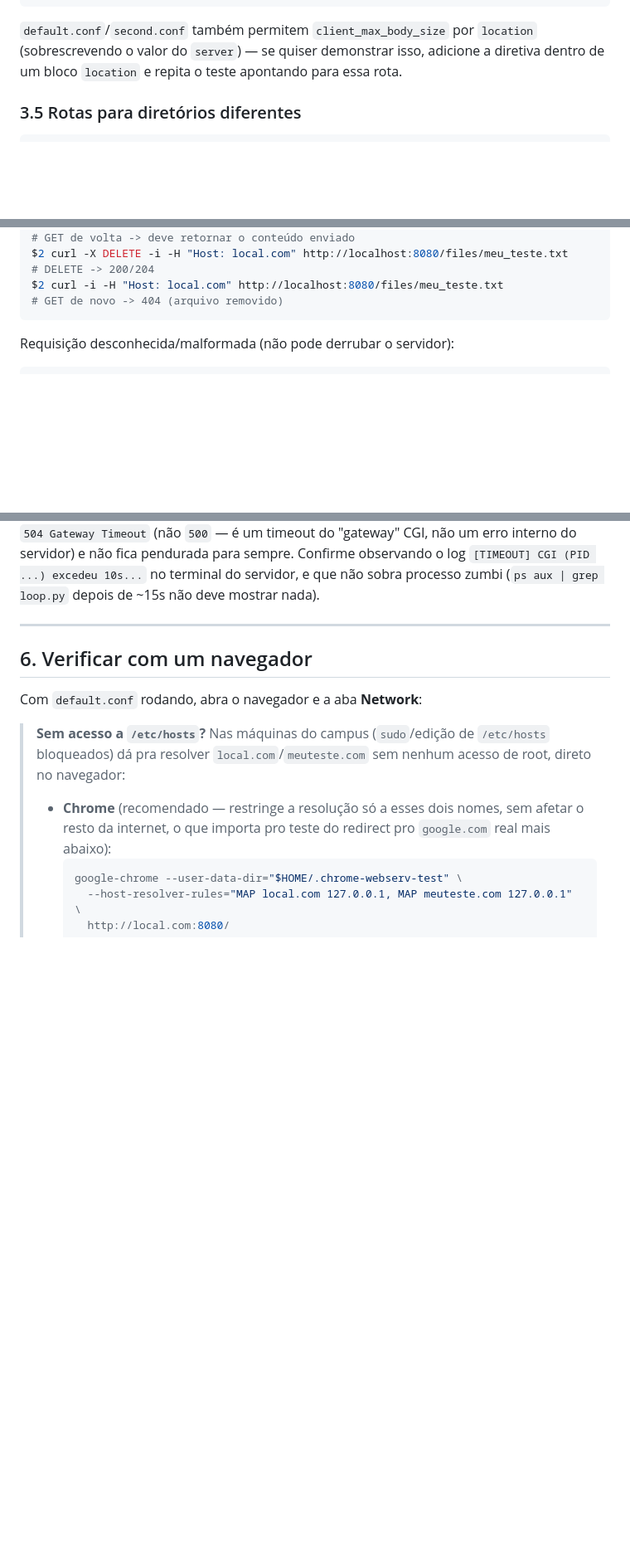
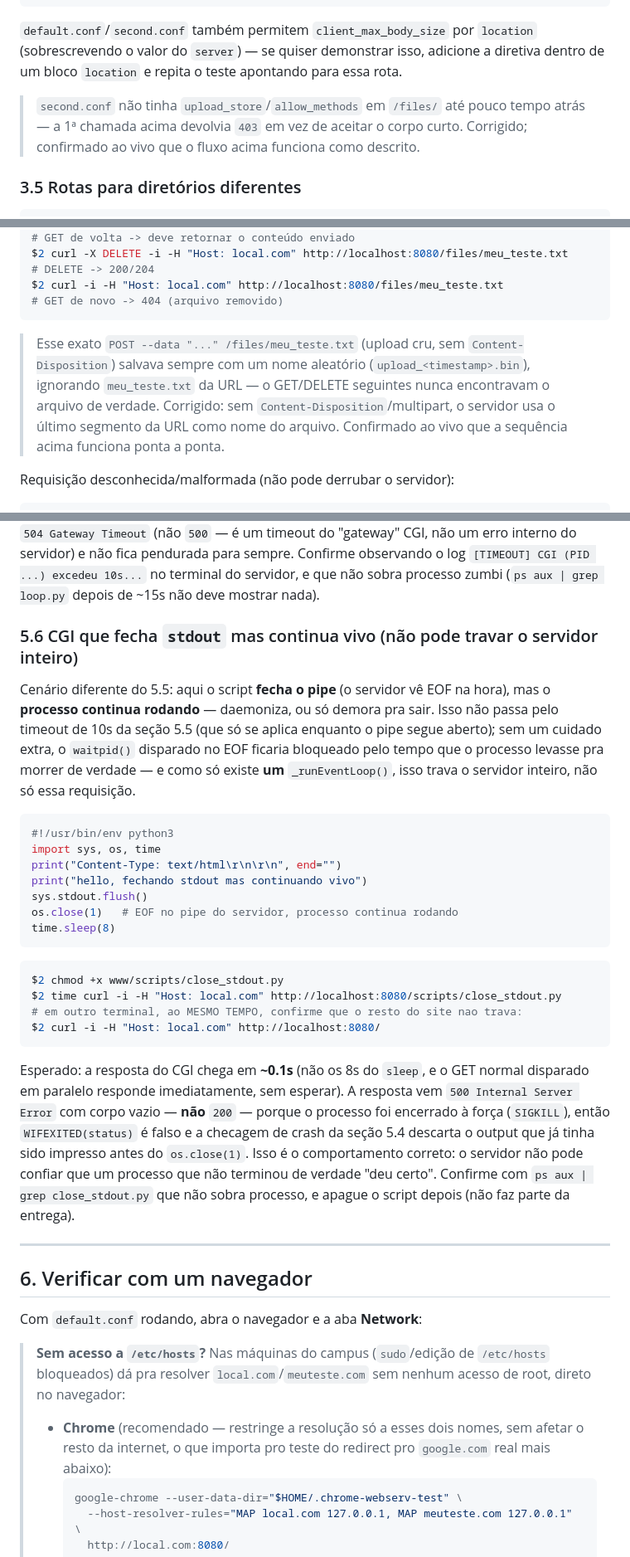
Before and after one commit to vinislima/42sp_common_core_webserv, a Markdown page: TESTES.md, 3 parts joined by grey strips. Shown at 83% size. GitHub-like rendering; blank space fills up the shorter version.

Commit message:
docs: TESTES.md ganha teste de CGI que fecha stdout mas continua vivo
O último commit (waitpid bloqueante travando o servidor inteiro; upload
raw usando nome de arquivo errado; second.conf sem upload_store) corrigiu
3 problemas que afetavam diretamente cenários já documentados neste guia,
sem que o guia refletisse isso. Testado ao vivo antes de atualizar o texto.

- Nova seção 5.6: CGI que fecha stdout mas continua rodando (ex.:
  daemoniza) não pode travar o _runEventLoop() inteiro — diferente do
  timeout de loop infinito da seção 5.5 (que só se aplica com o pipe
  aberto), esse caminho passa pelo EOF do pipe e por isso nunca entrava
  no timeout de 10s. Confirmado ao vivo: resposta em ~0.1s (não os 8s do
  sleep do script), GET normal em paralelo não é bloqueado, resposta vem
  500 (não 200 — processo foi morto com SIGKILL, WIFEXITED dá falso) e
  nenhum processo fica pra trás.
- Nota na seção 3.4: second.conf não tinha upload_store em /files/, então
  o teste de client_max_body_size dava 403 em vez de aceitar o corpo
  curto. Corrigido no código; guia agora confirma que o fluxo funciona.
- Nota na seção 4: o POST --data cru documentado ali (o mesmo padrão
  sugerido pelo subject) salvava sempre com nome aleatório, ignorando a
  URL — o retrieve/delete das linhas seguintes nunca funcionava de
  verdade até a correção. Confirmado ao vivo que a sequência completa
  funciona ponta a ponta.
- Checklist final (seção 10) atualizado para citar o novo caso de CGI.

Testado: os três cenários rodados ao vivo contra o binário atual antes
de escrever qualquer linha do texto.

````diff
--- a/TESTES.md
+++ b/TESTES.md
@@ -161,6 +161,11 @@ $2 curl -X POST -i -H "Content-Type: plain/text" --data "corpo maior que vinte b
 adicione a diretiva dentro de um bloco `location` e repita o teste apontando
 para essa rota.
 
+> `second.conf` não tinha `upload_store`/`allow_methods` em `/files/` até
+> pouco tempo atrás — a 1ª chamada acima devolvia `403` em vez de aceitar o
+> corpo curto. Corrigido; confirmado ao vivo que o fluxo acima funciona como
+> descrito.
+
 ### 3.5 Rotas para diretórios diferentes
 ```bash
 $2 curl -i -H "Host: local.com" http://localhost:8080/           # root ./www
@@ -214,6 +219,14 @@ $2 curl -i -H "Host: local.com" http://localhost:8080/files/meu_teste.txt
 $2 curl -X DELETE -i -H "Host: local.com" http://localhost:8080/files/meu_teste.txt             # DELETE -> 200/204
 $2 curl -i -H "Host: local.com" http://localhost:8080/files/meu_teste.txt                       # GET de novo -> 404 (arquivo removido)
 ```
+
+> Esse exato `POST --data "..." /files/meu_teste.txt` (upload cru, sem
+> `Content-Disposition`) salvava sempre com um nome aleatório
+> (`upload_<timestamp>.bin`), ignorando `meu_teste.txt` da URL — o
+> GET/DELETE seguintes nunca encontravam o arquivo de verdade. Corrigido:
+> sem `Content-Disposition`/multipart, o servidor usa o último segmento da
+> URL como nome do arquivo. Confirmado ao vivo que a sequência acima
+> funciona ponta a ponta.
 
 Requisição desconhecida/malformada (não pode derrubar o servidor):
 ```bash
@@ -302,6 +315,41 @@ erro interno do servidor) e não fica pendurada para sempre. Confirme
 observando o log `[TIMEOUT] CGI (PID ...) excedeu 10s...` no terminal do
 servidor, e que não sobra processo zumbi (`ps aux | grep loop.py` depois de
 ~15s não deve mostrar nada).
+
+### 5.6 CGI que fecha `stdout` mas continua vivo (não pode travar o servidor inteiro)
+
+Cenário diferente do 5.5: aqui o script **fecha o pipe** (o servidor vê EOF
+na hora), mas o **processo continua rodando** — daemoniza, ou só demora pra
+sair. Isso não passa pelo timeout de 10s da seção 5.5 (que só se aplica
+enquanto o pipe segue aberto); sem um cuidado extra, o `waitpid()`
+disparado no EOF ficaria bloqueado pelo tempo que o processo levasse pra
+morrer de verdade — e como só existe **um** `_runEventLoop()`, isso trava
+o servidor inteiro, não só essa requisição.
+
+```python
+#!/usr/bin/env python3
+import sys, os, time
+print("Content-Type: text/html\r\n\r\n", end="")
+print("hello, fechando stdout mas continuando vivo")
+sys.stdout.flush()
+os.close(1)   # EOF no pipe do servidor, processo continua rodando
+time.sleep(8)
+```
+```bash
+$2 chmod +x www/scripts/close_stdout.py
+$2 time curl -i -H "Host: local.com" http://localhost:8080/scripts/close_stdout.py
+# em outro terminal, ao MESMO TEMPO, confirme que o resto do site nao trava:
+$2 curl -i -H "Host: local.com" http://localhost:8080/
+```
+Esperado: a resposta do CGI chega em **~0.1s** (não os 8s do `sleep`, e o
+GET normal disparado em paralelo responde imediatamente, sem esperar).
+A resposta vem `500 Internal Server Error` com corpo vazio — **não** `200`
+— porque o processo foi encerrado à força (`SIGKILL`), então
+`WIFEXITED(status)` é falso e a checagem de crash da seção 5.4 descarta o
+output que já tinha sido impresso antes do `os.close(1)`. Isso é o
+comportamento correto: o servidor não pode confiar que um processo que não
+terminou de verdade "deu certo". Confirme com `ps aux | grep close_stdout.py`
+que não sobra processo, e apague o script depois (não faz parte da entrega).
 
 ---
 
````
Also changed, not shown: other parts of TESTES.md (+2 -2 lines).
